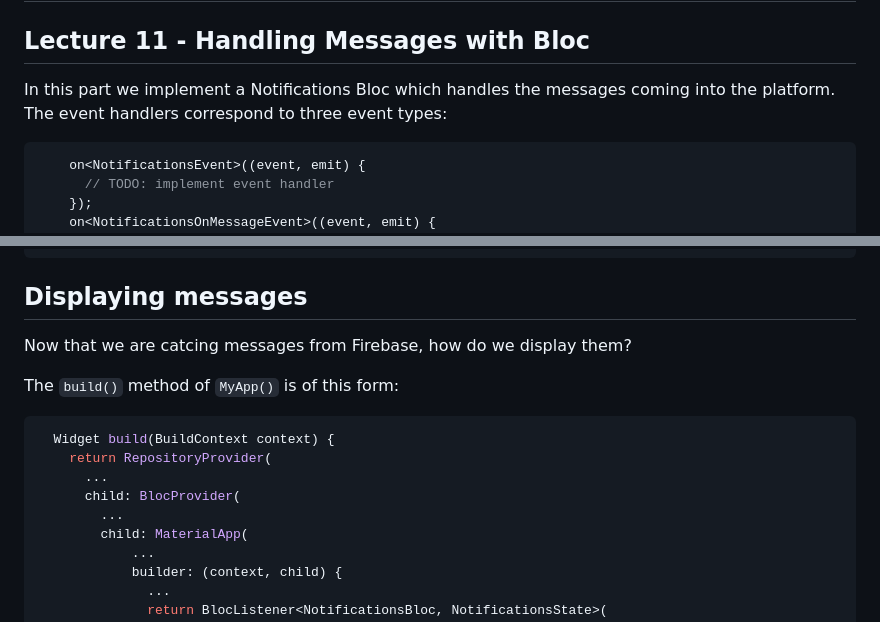
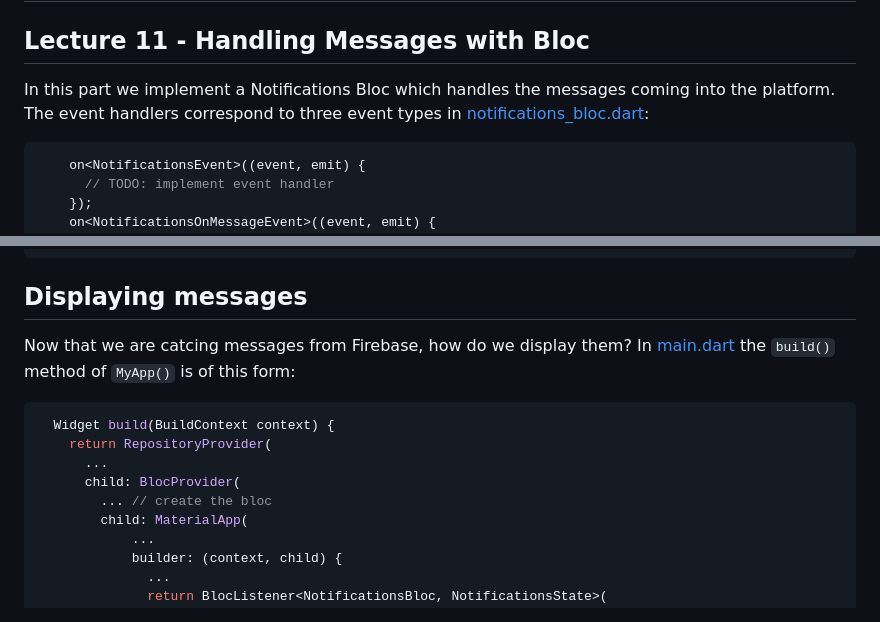
Before and after one commit to mehmetartun/CSEN268-F24, a Markdown page: README.md, 2 parts joined by grey strips. Rendered like a GitHub page.

Commit message:
notifications

````diff
--- a/README.md
+++ b/README.md
@@ -2,7 +2,7 @@
 
 ## Lecture 11 - Handling Messages with Bloc
 
-In this part we implement a Notifications Bloc which handles the messages coming into the platform. The event handlers correspond to three event types:
+In this part we implement a Notifications Bloc which handles the messages coming into the platform. The event handlers correspond to three event types in [notifications_bloc.dart](/lib/blocs/notifications/bloc/notifications_bloc.dart):
 
 ```dart
     on<NotificationsEvent>((event, emit) {
@@ -60,15 +60,13 @@ and need to be cancelled on close of the bloc:
 
 ## Displaying messages
 
-Now that we are catcing messages from Firebase, how do we display them?
-
-The `build()` method of `MyApp()` is of this form:
+Now that we are catcing messages from Firebase, how do we display them? In [main.dart](/lib/main.dart) the `build()` method of `MyApp()` is of this form:
 ```dart
   Widget build(BuildContext context) {
     return RepositoryProvider(
       ...
       child: BlocProvider(
-        ...
+        ... // create the bloc
         child: MaterialApp(
             ...
             builder: (context, child) {
````
